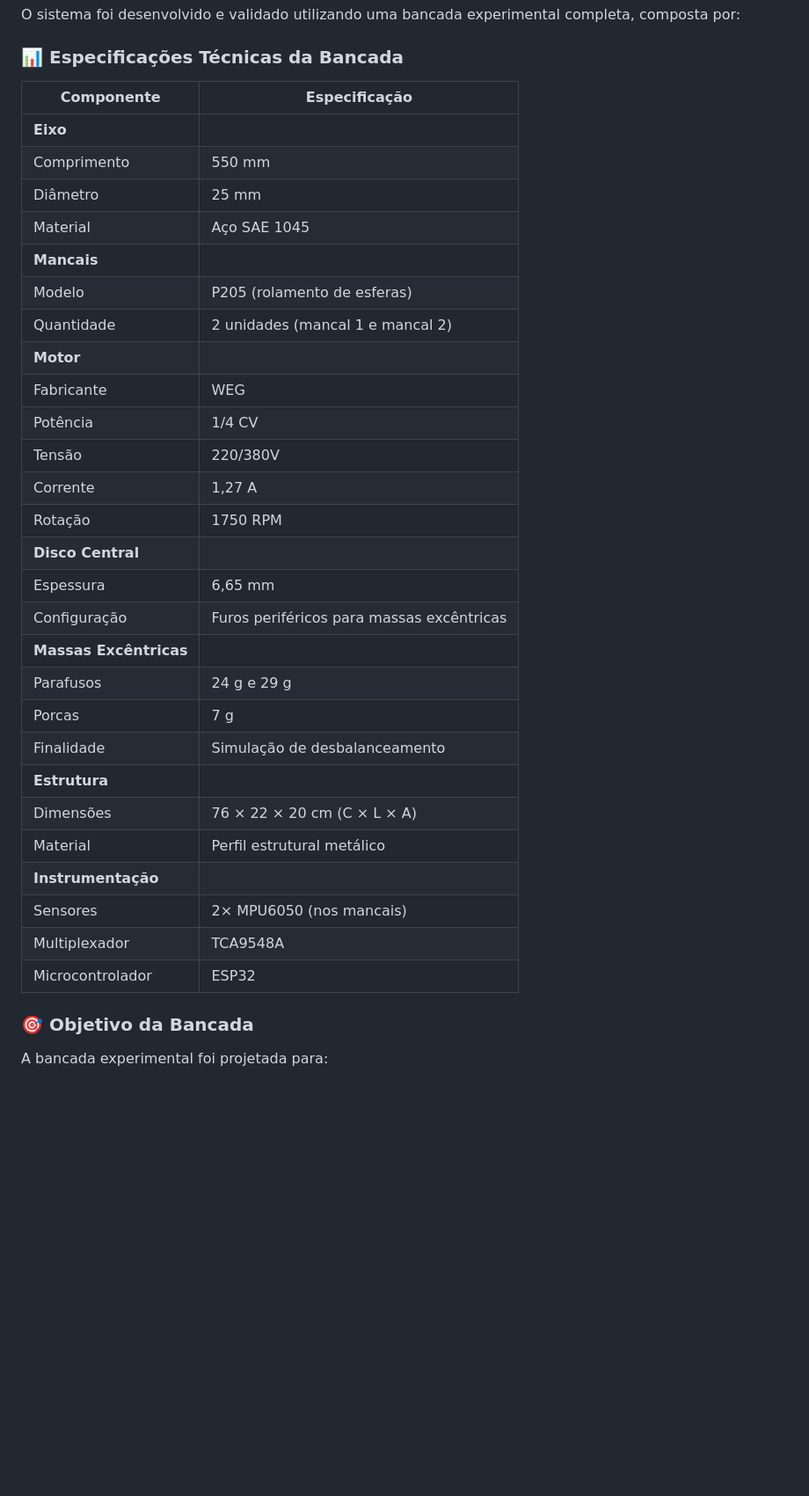
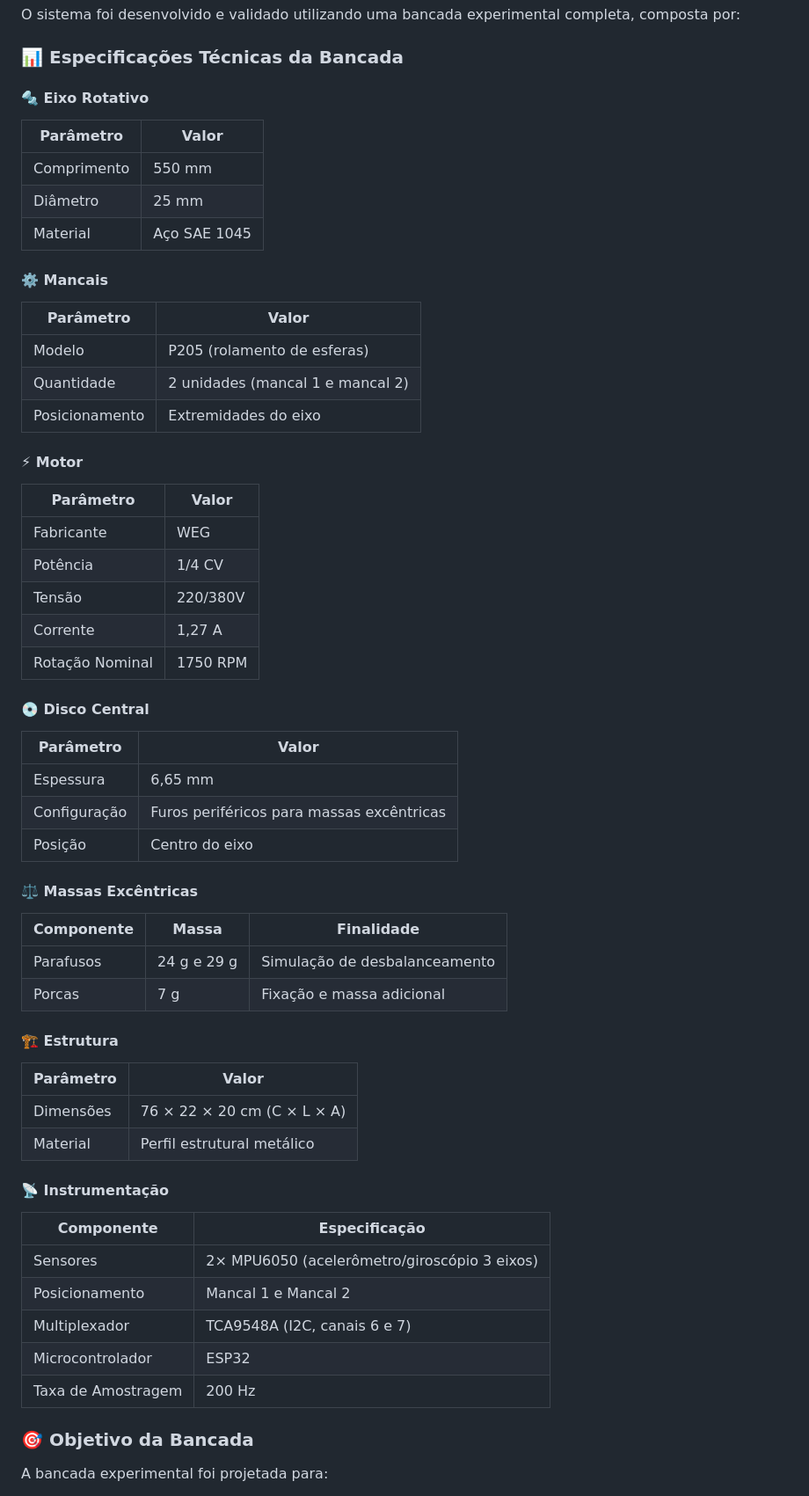
Before and after one commit to MarlonBP2003/Software-de-Analise-de-Vibracoes-Mecanicas, a Markdown page: README.md, the part around the change. Shown at 88% size. Rendered like a GitHub page; blank space fills up the shorter version.

Commit message:
Update technical specifications in README.md

```diff
--- a/README.md
+++ b/README.md
@@ -78,35 +78,63 @@ O sistema foi desenvolvido e validado utilizando uma bancada experimental comple
 
 ### 📊 Especificações Técnicas da Bancada
 
-| Componente | Especificação |
-|------------|---------------|
-| **Eixo** | |
+#### 🔩 Eixo Rotativo
+
+| Parâmetro | Valor |
+|-----------|-------|
 | Comprimento | 550 mm |
 | Diâmetro | 25 mm |
 | Material | Aço SAE 1045 |
-| **Mancais** | |
+
+#### ⚙️ Mancais
+
+| Parâmetro | Valor |
+|-----------|-------|
 | Modelo | P205 (rolamento de esferas) |
 | Quantidade | 2 unidades (mancal 1 e mancal 2) |
-| **Motor** | |
+| Posicionamento | Extremidades do eixo |
+
+#### ⚡ Motor
+
+| Parâmetro | Valor |
+|-----------|-------|
 | Fabricante | WEG |
 | Potência | 1/4 CV |
 | Tensão | 220/380V |
 | Corrente | 1,27 A |
-| Rotação | 1750 RPM |
-| **Disco Central** | |
+| Rotação Nominal | 1750 RPM |
+
+#### 💿 Disco Central
+
+| Parâmetro | Valor |
+|-----------|-------|
 | Espessura | 6,65 mm |
 | Configuração | Furos periféricos para massas excêntricas |
-| **Massas Excêntricas** | |
-| Parafusos | 24 g e 29 g |
-| Porcas | 7 g |
-| Finalidade | Simulação de desbalanceamento |
-| **Estrutura** | |
+| Posição | Centro do eixo |
+
+#### ⚖️ Massas Excêntricas
+
+| Componente | Massa | Finalidade |
+|------------|-------|------------|
+| Parafusos | 24 g e 29 g | Simulação de desbalanceamento |
+| Porcas | 7 g | Fixação e massa adicional |
+
+#### 🏗️ Estrutura
+
+| Parâmetro | Valor |
+|-----------|-------|
 | Dimensões | 76 × 22 × 20 cm (C × L × A) |
 | Material | Perfil estrutural metálico |
-| **Instrumentação** | |
-| Sensores | 2× MPU6050 (nos mancais) |
-| Multiplexador | TCA9548A |
+
+#### 📡 Instrumentação
+
+| Componente | Especificação |
+|------------|---------------|
+| Sensores | 2× MPU6050 (acelerômetro/giroscópio 3 eixos) |
+| Posicionamento | Mancal 1 e Mancal 2 |
+| Multiplexador | TCA9548A (I2C, canais 6 e 7) |
 | Microcontrolador | ESP32 |
+| Taxa de Amostragem | 200 Hz |
 
 ### 🎯 Objetivo da Bancada
 
```
